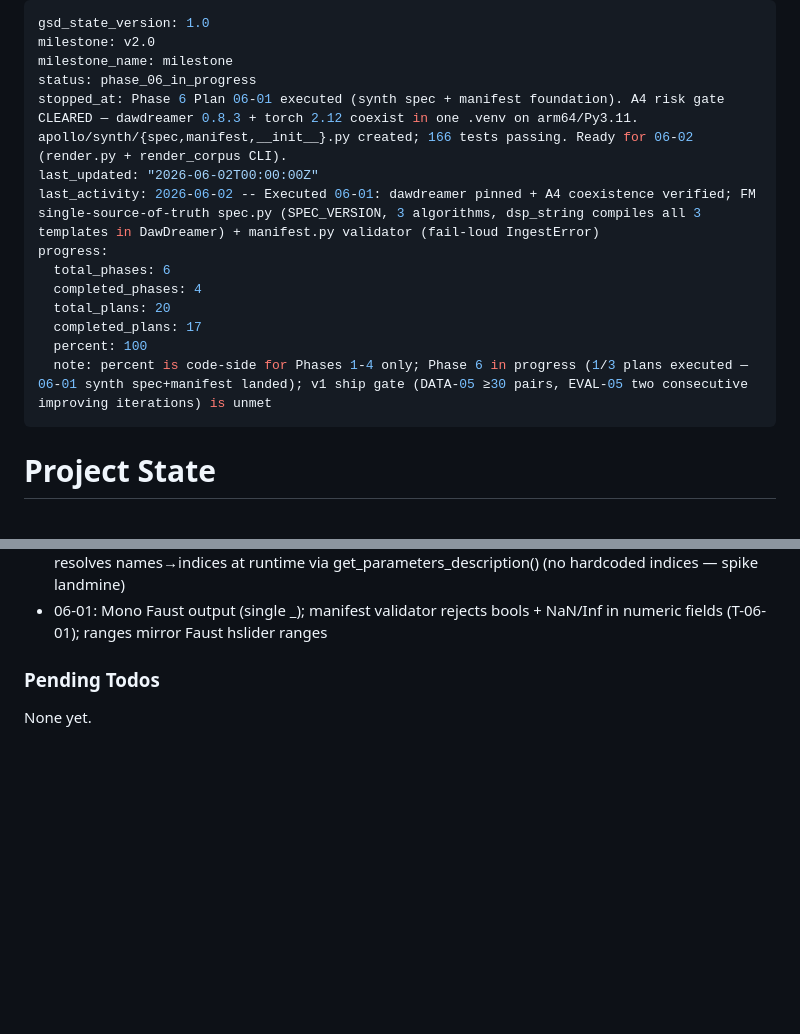
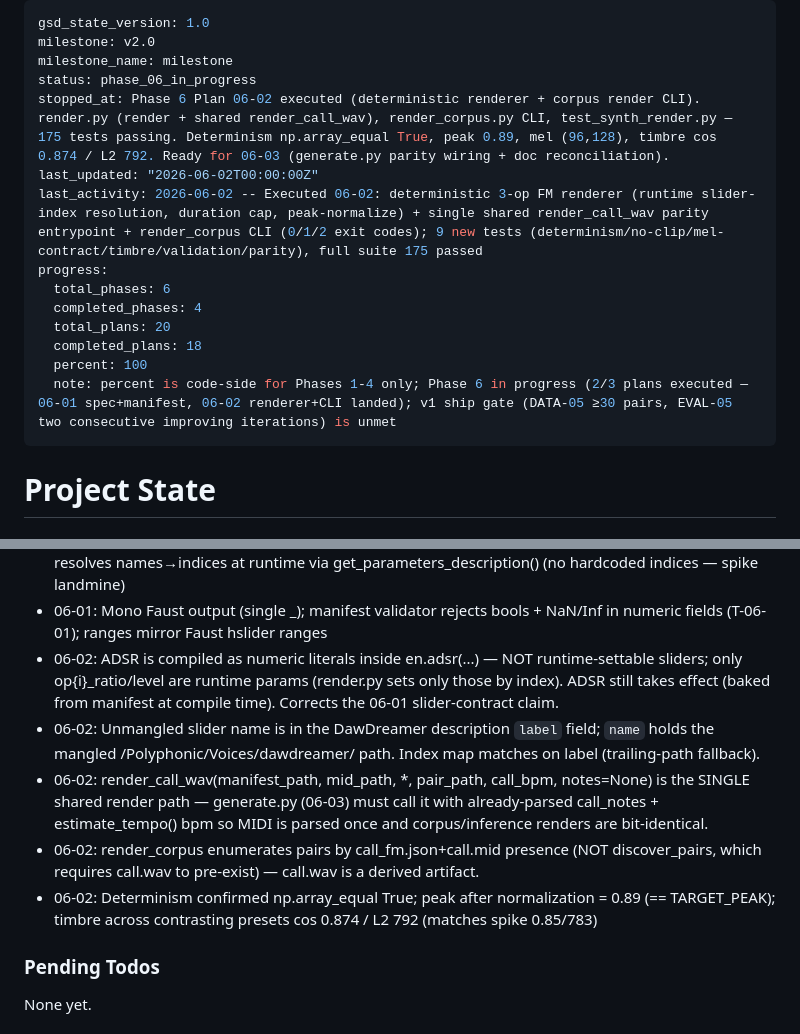
Before and after one commit to jerald-liu/Apollo, a Markdown page: .planning/STATE.md, 2 parts joined by grey strips. GitHub-like rendering; blank space fills up the shorter version.

Commit message:
docs(06-02): complete deterministic renderer + corpus CLI plan
- 06-02-SUMMARY (determinism True, peak 0.89, mel 96x128, timbre cos 0.874/L2 792)
- STATE: 18/20 plans, Phase 6 2/3, 06-02 decisions logged
- ROADMAP: 06-02 checked

Co-Authored-By: Claude Opus 4.8 <noreply@anthropic.com>

```diff
--- a/.planning/STATE.md
+++ b/.planning/STATE.md
@@ -3,16 +3,16 @@ gsd_state_version: 1.0
 milestone: v2.0
 milestone_name: milestone
 status: phase_06_in_progress
-stopped_at: Phase 6 Plan 06-01 executed (synth spec + manifest foundation). A4 risk gate CLEARED — dawdreamer 0.8.3 + torch 2.12 coexist in one .venv on arm64/Py3.11. apollo/synth/{spec,manifest,__init__}.py created; 166 tests passing. Ready for 06-02 (render.py + render_corpus CLI).
+stopped_at: Phase 6 Plan 06-02 executed (deterministic renderer + corpus render CLI). render.py (render + shared render_call_wav), render_corpus.py CLI, test_synth_render.py — 175 tests passing. Determinism np.array_equal True, peak 0.89, mel (96,128), timbre cos 0.874 / L2 792. Ready for 06-03 (generate.py parity wiring + doc reconciliation).
 last_updated: "2026-06-02T00:00:00Z"
-last_activity: 2026-06-02 -- Executed 06-01: dawdreamer pinned + A4 coexistence verified; FM single-source-of-truth spec.py (SPEC_VERSION, 3 algorithms, dsp_string compiles all 3 templates in DawDreamer) + manifest.py validator (fail-loud IngestError)
+last_activity: 2026-06-02 -- Executed 06-02: deterministic 3-op FM renderer (runtime slider-index resolution, duration cap, peak-normalize) + single shared render_call_wav parity entrypoint + render_corpus CLI (0/1/2 exit codes); 9 new tests (determinism/no-clip/mel-contract/timbre/validation/parity), full suite 175 passed
 progress:
   total_phases: 6
   completed_phases: 4
   total_plans: 20
-  completed_plans: 17
+  completed_plans: 18
   percent: 100
-  note: percent is code-side for Phases 1-4 only; Phase 6 in progress (1/3 plans executed — 06-01 synth spec+manifest landed); v1 ship gate (DATA-05 ≥30 pairs, EVAL-05 two consecutive improving iterations) is unmet
+  note: percent is code-side for Phases 1-4 only; Phase 6 in progress (2/3 plans executed — 06-01 spec+manifest, 06-02 renderer+CLI landed); v1 ship gate (DATA-05 ≥30 pairs, EVAL-05 two consecutive improving iterations) is unmet
 ---
 
 # Project State
@@ -102,6 +102,11 @@ Recent decisions affecting current work:
 - 06-01: 3 fixed algorithms — STACK(3→2→1), PARALLEL_MODS((2+3)→1), CARRIER_PAIR(3→1 + op2 carrier); all 3 dsp_string templates verified to compile in DawDreamer
 - 06-01: Per-op slider naming = op{i}_ratio/level/attack/decay/sustain/release (i 1-based); render.py resolves names→indices at runtime via get_parameters_description() (no hardcoded indices — spike landmine)
 - 06-01: Mono Faust output (single _); manifest validator rejects bools + NaN/Inf in numeric fields (T-06-01); ranges mirror Faust hslider ranges
+- 06-02: ADSR is compiled as numeric literals inside en.adsr(...) — NOT runtime-settable sliders; only op{i}_ratio/level are runtime params (render.py sets only those by index). ADSR still takes effect (baked from manifest at compile time). Corrects the 06-01 slider-contract claim.
+- 06-02: Unmangled slider name is in the DawDreamer description `label` field; `name` holds the mangled /Polyphonic/Voices/dawdreamer/<slider> path. Index map matches on label (trailing-path fallback).
+- 06-02: render_call_wav(manifest_path, mid_path, *, pair_path, call_bpm, notes=None) is the SINGLE shared render path — generate.py (06-03) must call it with already-parsed call_notes + estimate_tempo() bpm so MIDI is parsed once and corpus/inference renders are bit-identical.
+- 06-02: render_corpus enumerates pairs by call_fm.json+call.mid presence (NOT discover_pairs, which requires call.wav to pre-exist) — call.wav is a derived artifact.
+- 06-02: Determinism confirmed np.array_equal True; peak after normalization = 0.89 (== TARGET_PEAK); timbre across contrasting presets cos 0.874 / L2 792 (matches spike 0.85/783)
 
 ### Pending Todos
 
```
Also changed, not shown: .planning/ROADMAP.md (+1 -1 lines), 1 other file.
